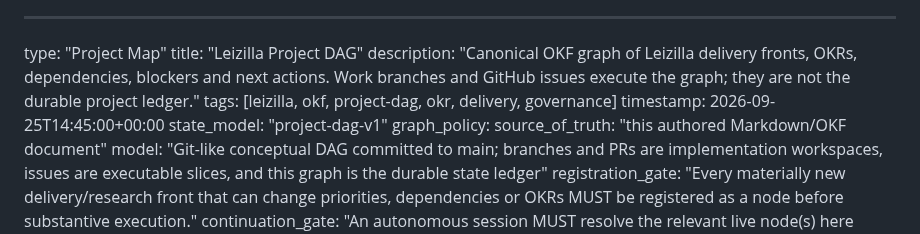
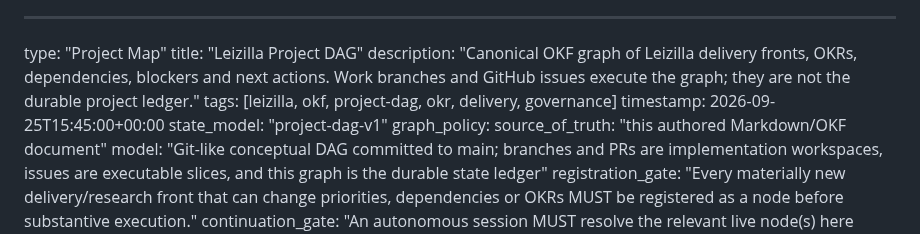
Before and after one commit to franklinbaldo/leizilla, a Markdown page: docs/okf/project-dag.md, the part around one of its changes. GitHub-like rendering.

```diff
--- a/docs/okf/project-dag.md
+++ b/docs/okf/project-dag.md
@@ -3,7 +3,7 @@ type: "Project Map"
 title: "Leizilla Project DAG"
 description: "Canonical OKF graph of Leizilla delivery fronts, OKRs, dependencies, blockers and next actions. Work branches and GitHub issues execute the graph; they are not the durable project ledger."
 tags: [leizilla, okf, project-dag, okr, delivery, governance]
-timestamp: 2026-09-25T14:45:00+00:00
+timestamp: 2026-09-25T15:45:00+00:00
 state_model: "project-dag-v1"
 graph_policy:
   source_of_truth: "this authored Markdown/OKF document"
```
Also changed, not shown: other parts of docs/okf/project-dag.md (+4 -4 lines).
